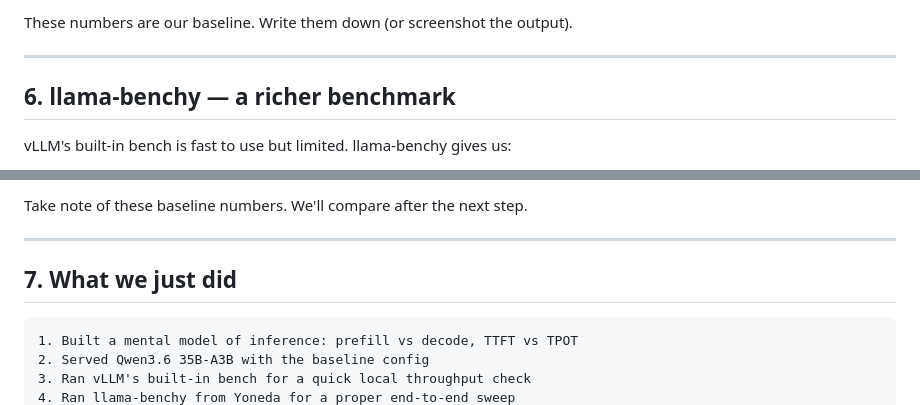
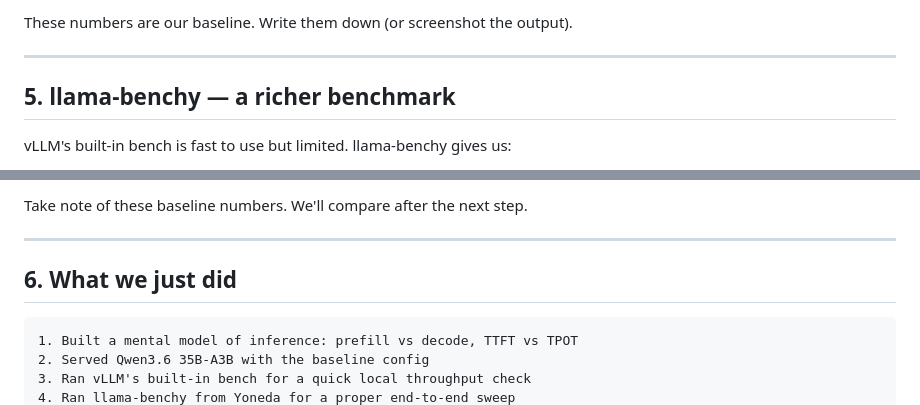
Before and after one commit to Ramshreyas/EXD, a Markdown page: episodes/Ep03/ep3-inference-benchmarking.md, 2 parts joined by grey strips. GitHub-like rendering.

````diff
--- a/episodes/Ep03/ep3-inference-benchmarking.md
+++ b/episodes/Ep03/ep3-inference-benchmarking.md
@@ -274,7 +245,7 @@ These numbers are our baseline. Write them down (or screenshot the output).
 
 ---
 
-## 6. llama-benchy — a richer benchmark
+## 5. llama-benchy — a richer benchmark
 
 vLLM's built-in bench is fast to use but limited. llama-benchy gives us:
 - Multiple prompt lengths and output lengths in one run
@@ -351,7 +322,7 @@ Take note of these baseline numbers. We'll compare after the next step.
 
 
 
-## 7. What we just did
+## 6. What we just did
 
 ```
 1. Built a mental model of inference: prefill vs decode, TTFT vs TPOT
````
Also changed, not shown: other parts of episodes/Ep03/ep3-inference-benchmarking.md (+4 -33 lines).
